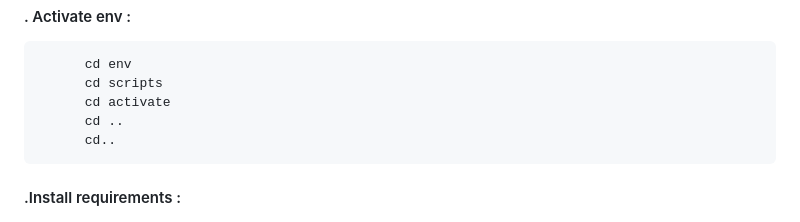
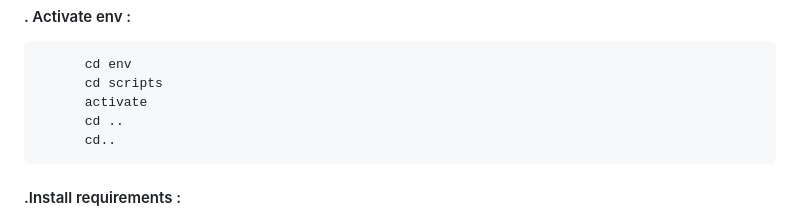
Before and after one commit to Rudraparbat/Jwt-auth, a Markdown page: README.md, the part around the change. Rendered like a GitHub page.

```diff
--- a/README.md
+++ b/README.md
@@ -24,7 +24,7 @@
   #### . Activate env :
           cd env
           cd scripts
-          cd activate
+          activate
           cd ..
           cd..
   #### .Install requirements :
```
